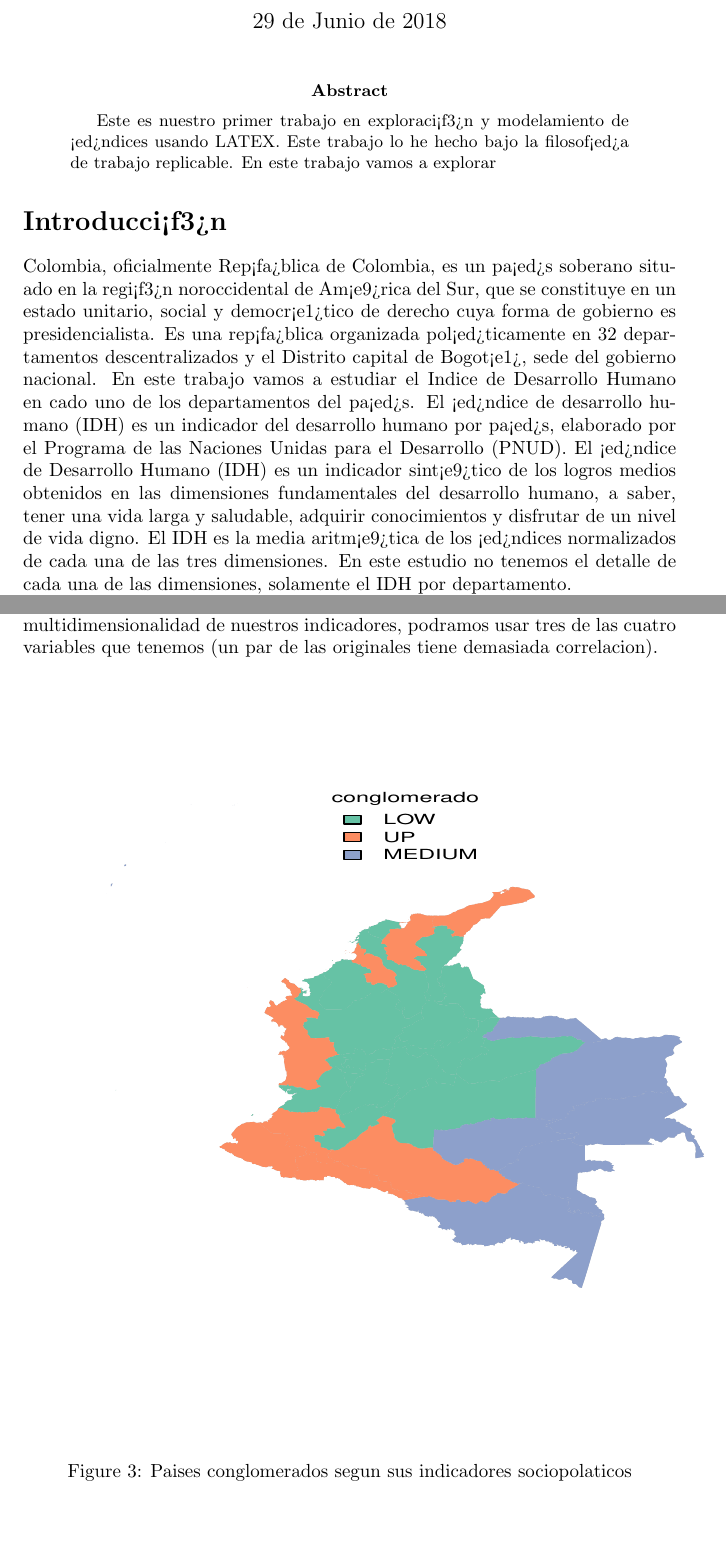
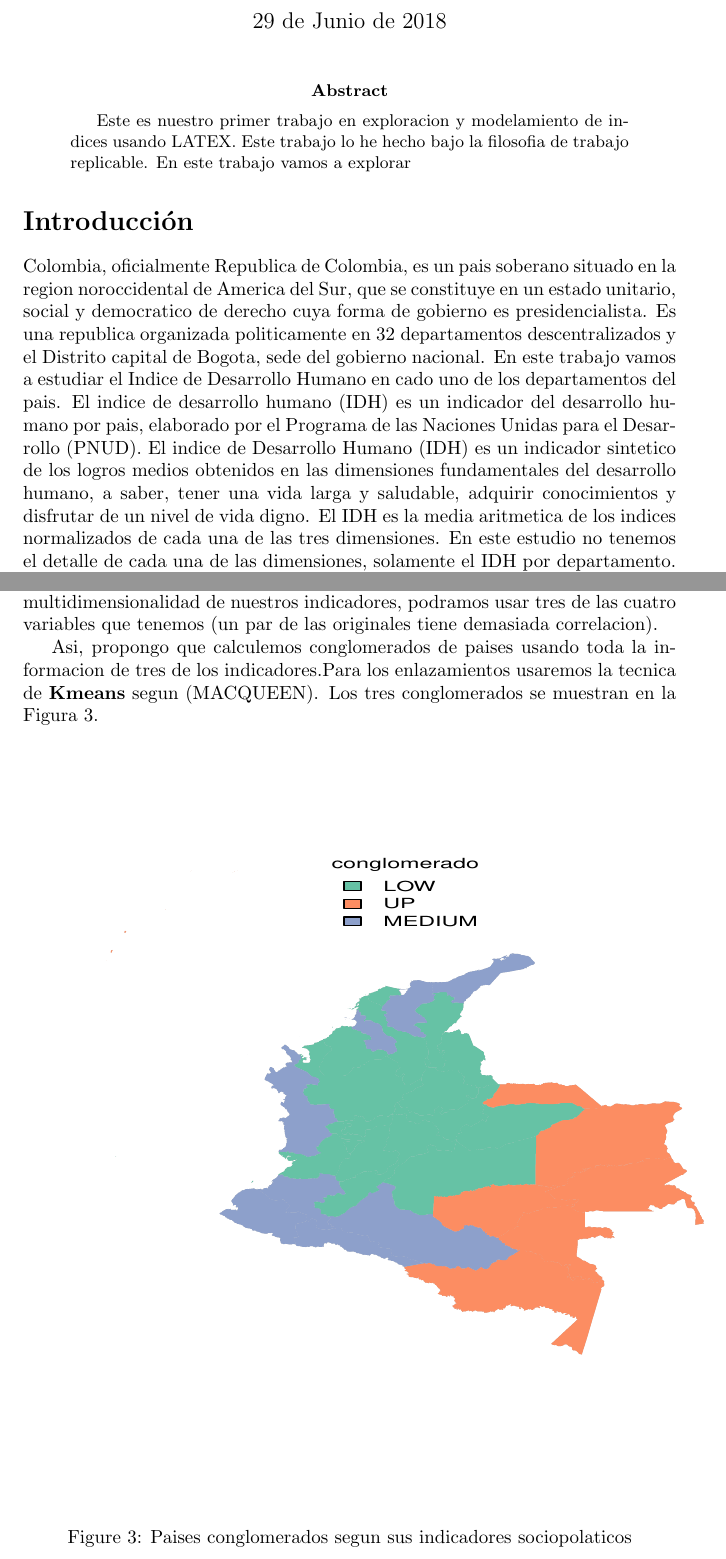
Before and after one commit to Henry-D-Saenz/ProyectoFinalHCII, a LaTeX paper (Proyecto_Final_Introduccion.tex, which reads Proyecto_Final_regresion.tex): two parts of pages 2 and 6 of 7, joined at a grey line, cut so that both start at the same text, the shorter picture padded with empty space. Compiled offline with pdfLaTeX; a LaTeX package or settings file that is missing is left out.

Commit message:
Version final

```diff
--- a/Proyecto_Final_Introduccion.tex
+++ b/Proyecto_Final_Introduccion.tex
@@ -34,13 +34,13 @@
 
 
 \begin{abstract}
-Este es nuestro primer trabajo en exploraci<f3>n y modelamiento de <ed>ndices usando LATEX. Este trabajo lo he hecho bajo la filosof<ed>a de trabajo replicable. En este trabajo vamos a explorar
+Este es nuestro primer trabajo en exploracion y modelamiento de indices usando LATEX. Este trabajo lo he hecho bajo la filosofia de trabajo replicable. En este trabajo vamos a explorar
 \end{abstract}
 
-\section*{Introducci<f3>n}
+\section*{Introducci\'on}
 
-Colombia, oficialmente Rep<fa>blica de Colombia, es un pa<ed>s soberano situado en la regi<f3>n noroccidental de Am<e9>rica del Sur, que se constituye en un estado unitario, social y democr<e1>tico de derecho cuya forma de gobierno es presidencialista. Es una rep<fa>blica organizada pol<ed>ticamente en 32 departamentos descentralizados y el Distrito capital de Bogot<e1>, sede del gobierno nacional.  En este trabajo vamos a estudiar el Indice de Desarrollo Humano en cado uno de los departamentos del pa<ed>s.
-El <ed>ndice de desarrollo humano (IDH) es un indicador del desarrollo humano por pa<ed>s, elaborado por el Programa de las Naciones Unidas para el Desarrollo (PNUD). El <ed>ndice de Desarrollo Humano (IDH) es un indicador sint<e9>tico de los logros medios obtenidos en las dimensiones fundamentales del desarrollo humano, a saber, tener una vida larga y saludable, adquirir conocimientos y disfrutar de un nivel de vida digno. El IDH es la media aritm<e9>tica de los <ed>ndices normalizados de cada una de las tres dimensiones. En este estudio no tenemos el detalle de cada una de las dimensiones, solamente el IDH por departamento.
+Colombia, oficialmente Republica de Colombia, es un pais soberano situado en la region noroccidental de America del Sur, que se constituye en un estado unitario, social y democratico de derecho cuya forma de gobierno es presidencialista. Es una republica organizada politicamente en 32 departamentos descentralizados y el Distrito capital de Bogota, sede del gobierno nacional.  En este trabajo vamos a estudiar el Indice de Desarrollo Humano en cado uno de los departamentos del pais.
+El indice de desarrollo humano (IDH) es un indicador del desarrollo humano por pais, elaborado por el Programa de las Naciones Unidas para el Desarrollo (PNUD). El indice de Desarrollo Humano (IDH) es un indicador sintetico de los logros medios obtenidos en las dimensiones fundamentales del desarrollo humano, a saber, tener una vida larga y saludable, adquirir conocimientos y disfrutar de un nivel de vida digno. El IDH es la media aritmetica de los indices normalizados de cada una de las tres dimensiones. En este estudio no tenemos el detalle de cada una de las dimensiones, solamente el IDH por departamento.
 
 Comencemos viendo que hay en la seccion \ref{univariada} en la pagina \pageref{univariada}.
 
--- a/Proyecto_Final_regresion.tex
+++ b/Proyecto_Final_regresion.tex
@@ -46,7 +46,7 @@ F Statistic & 9.347$^{***}$ (df = 1; 30) & 10.706$^{***}$ (df = 2; 29) \\
 
 Como acabamos de ver en la Tabla \ref{regresiones} en la pagina \pageref{regresiones}, si quisieras sintetizar la multidimensionalidad de nuestros indicadores, podramos usar tres de las cuatro variables que tenemos (un par de las originales tiene demasiada correlacion).
 
-%Asi, propongo que calculemos conglomerados de paises usando toda la informacion de tres de los indicadores. Como nuestras variables son ordinales utilizaremos un proceso de conglomeracion donde las distancia seran calculadas usando la medida {\bf gower} propuestas en \cite{gower_general_1971}, y para los enlazamientos usaremos la tecnica de {\bf medoides} segun \cite{reynolds_clustering_2006}. Los tres conglomerados se muestran en la Figura \ref{clustmap}.
+Asi, propongo que calculemos conglomerados de paises usando toda la informacion de tres de los indicadores.Para los enlazamientos usaremos la tecnica de {\bf Kmeans} segun \cite{macqueen_methods_nodate}. Los tres conglomerados se muestran en la Figura \ref{clustmap}.
 
 
 
```
Also changed, not shown: Colombia.bib (renamed from BibliografiaPF.bib, +1 -1 lines), Proyecto_Final_Univariada.tex (+1 -1 lines), Proyecto_Final_bivariada.tex (+2 -2 lines), Proyecto_Final_Introduccion.bbl, Proyecto_Final_Introduccion.pdf, Proyecto_Final_Univariada-corrPlotX.pdf, Proyecto_Final_bivariada-corrPlotX.pdf, Proyecto_Final_regresion-PlotMap.pdf (deleted), Proyecto_Final_regresion-plotMapf.pdf, Rplots.pdf (deleted), Proyecto_Final_regresion.tex (8 more changed lines), 11 other files.
